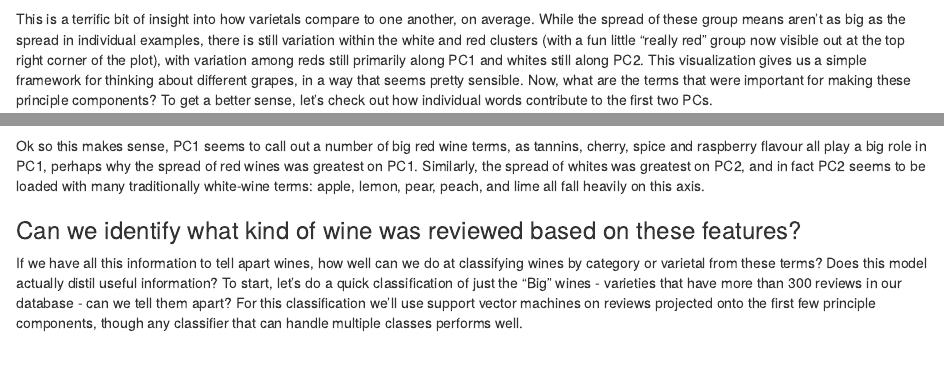
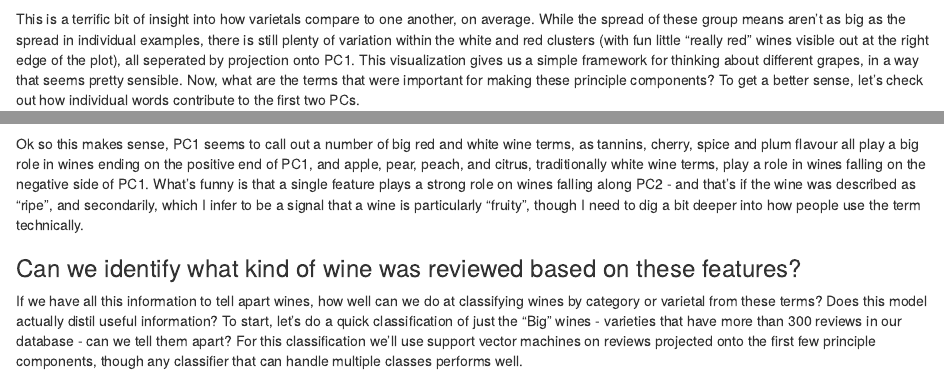
Before and after one commit to liorrosen/wineR, an R Markdown document (wine_text_analysis_and_classification.Rmd): the page in a window 1100 px wide, from 1160 px down, and a second part further down, joined at a grey line. Rendered offline with R 4.5, knitr and Pandoc, with nearby package versions; some code elsewhere in the file could not run offline.

Commit message:
updated text to match PCA update

````diff
--- a/wine_text_analysis_and_classification.Rmd
+++ b/wine_text_analysis_and_classification.Rmd
@@ -157,7 +157,7 @@ ggplot(pc_wineload, aes(x = PC1, y = PC2, label= Group.1))+ geom_point(color = '
 
 
 
-This is a terrific bit of insight into how varietals compare to one another, on average. While the spread of these group means aren't as big as the spread in individual examples, there is still variation within the white and red clusters (with a fun little "really red" group now visible out at the top right corner of the plot), with variation among reds still primarily along PC1 and whites still along PC2.  This visualization gives us a simple framework for thinking about different grapes, in a way that seems pretty sensible. Now, what are the terms that were important for making these principle components?  To get a better sense, let's check out how individual words contribute to the first two PCs.
+This is a terrific bit of insight into how varietals compare to one another, on average. While the spread of these group means aren't as big as the spread in individual examples, there is still plenty of variation within the white and red clusters (with fun little "really red" wines visible out at the right edge of the plot), all seperated by projection onto PC1.  This visualization gives us a simple framework for thinking about different grapes, in a way that seems pretty sensible. Now, what are the terms that were important for making these principle components?  To get a better sense, let's check out how individual words contribute to the first two PCs.
 
 
 
@@ -173,7 +173,7 @@ plot(textplt1)
 ```
 
 
-Ok so this makes sense, PC1 seems to call out a number of big red wine terms, as tannins, cherry, spice and raspberry flavour all play a big role in PC1, perhaps why the spread of red wines was greatest on PC1. Similarly, the spread of whites was greatest on PC2, and in fact PC2 seems to be loaded with many traditionally white-wine terms: apple, lemon, pear, peach, and lime all fall heavily on this axis.
+Ok so this makes sense, PC1 seems to call out a number of big red and white wine terms, as tannins, cherry, spice and plum flavour all play a big role in wines ending on the positive end of PC1, and apple, pear, peach, and citrus, traditionally white wine terms, play a role in wines falling on the negative side of PC1.  What's funny is that a single feature plays a strong role on wines falling along PC2 - and that's if the wine was described as "ripe", and secondarily, which I infer to be a signal that a wine is particularly "fruity", though I need to dig a bit deeper into how people use the term technically.
 
 
 
````
